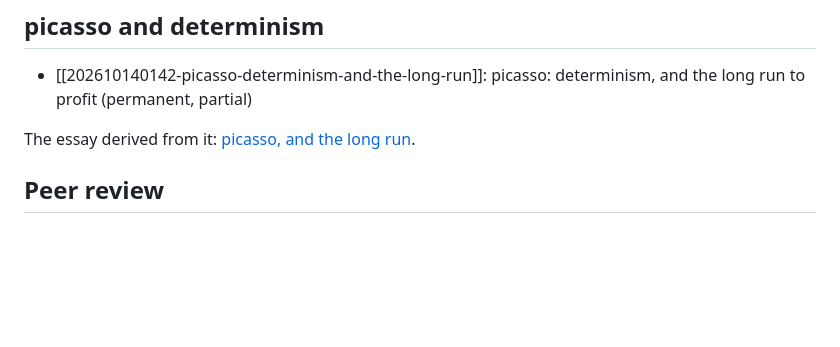
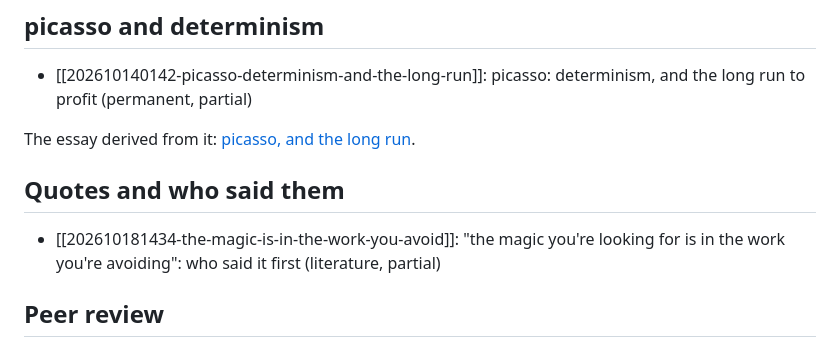
Before and after one commit to h0ffmann/closed-source, a Markdown page: notes/index.md, the part around the change. Rendered like a GitHub page; blank space fills up the shorter version.

```diff
--- a/notes/index.md
+++ b/notes/index.md
@@ -56,6 +56,10 @@ skill.
 
 The essay derived from it: [picasso, and the long run](../essays/2026-picasso-and-the-long-run.md).
 
+## Quotes and who said them
+
+- [[202610181434-the-magic-is-in-the-work-you-avoid]]: "the magic you're looking for is in the work you're avoiding": who said it first (literature, partial)
+
 ## Peer review
 
 - [[202610140034-peer-reviewing-the-god-that-failed]]: peer reviewing: the god that failed (permanent, open question)
```
Also changed, not shown: notes/202610181434-the-magic-is-in-the-work-you-avoid.md (added, +40 -0 lines).
